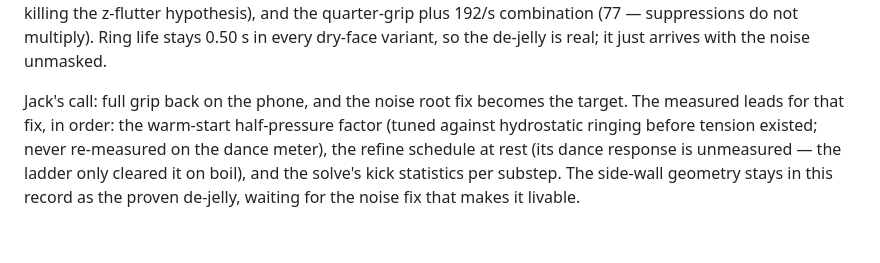
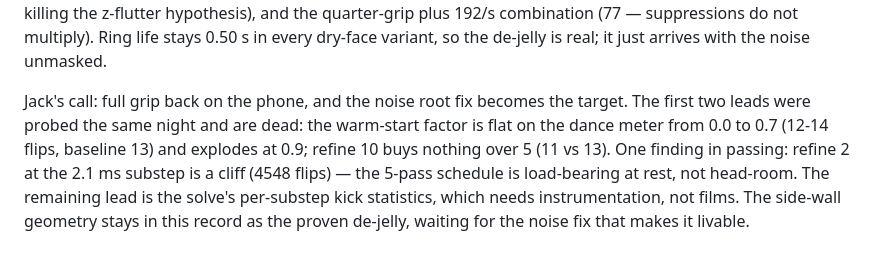
Before and after one commit to Screendead/fluid-simulation-app, a Markdown page: docs/design/m3-fluid.md, the part around the change. GitHub-like rendering.

Commit message:
Record the root-fix probes: warm start and refine depth are dead leads

```diff
--- a/docs/design/m3-fluid.md
+++ b/docs/design/m3-fluid.md
@@ -1208,10 +1208,12 @@ life stays 0.50 s in every dry-face variant, so the de-jelly is
 real; it just arrives with the noise unmasked.
 
 Jack's call: full grip back on the phone, and the noise root fix
-becomes the target. The measured leads for that fix, in order: the
-warm-start half-pressure factor (tuned against hydrostatic ringing
-before tension existed; never re-measured on the dance meter), the
-refine schedule at rest (its dance response is unmeasured — the
-ladder only cleared it on boil), and the solve's kick statistics
-per substep. The side-wall geometry stays in this record as the
+becomes the target. The first two leads were probed the same night
+and are dead: the warm-start factor is flat on the dance meter from
+0.0 to 0.7 (12-14 flips, baseline 13) and explodes at 0.9; refine
+10 buys nothing over 5 (11 vs 13). One finding in passing: refine 2
+at the 2.1 ms substep is a cliff (4548 flips) — the 5-pass schedule
+is load-bearing at rest, not head-room. The remaining lead is the
+solve's per-substep kick statistics, which needs instrumentation,
+not films. The side-wall geometry stays in this record as the
 proven de-jelly, waiting for the noise fix that makes it livable.
```
